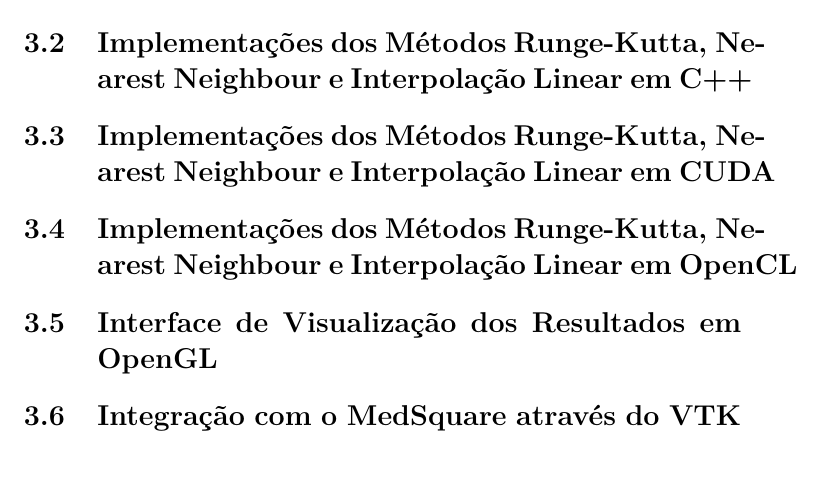
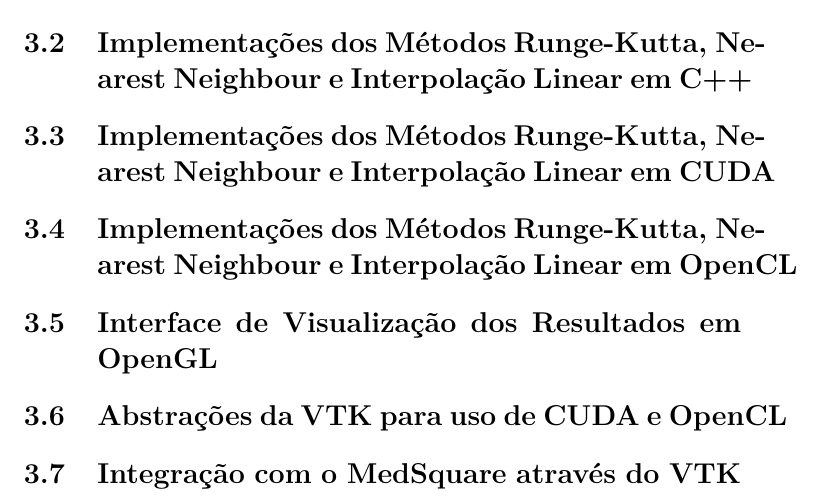
Before and after one commit to rafamanzo/runge-kutta-doc, a LaTeX thesis (monografia/main.tex, which reads monografia/atividades.tex): part of page 11 of 20, cut so that both start at the same text. Compiled offline with pdfLaTeX.

Commit message:
Um novo tópico na monografia

```diff
--- a/monografia/atividades.tex
+++ b/monografia/atividades.tex
@@ -5,4 +5,5 @@
 \section{Implementações dos Métodos Runge-Kutta, Nearest Neighbour e Interpolação Linear em CUDA}
 \section{Implementações dos Métodos Runge-Kutta, Nearest Neighbour e Interpolação Linear em OpenCL}
 \section{Interface de Visualização dos Resultados em OpenGL}
+\section{Abstrações da VTK para uso de CUDA e OpenCL}
 \section{Integração com o MedSquare através do VTK}
```
